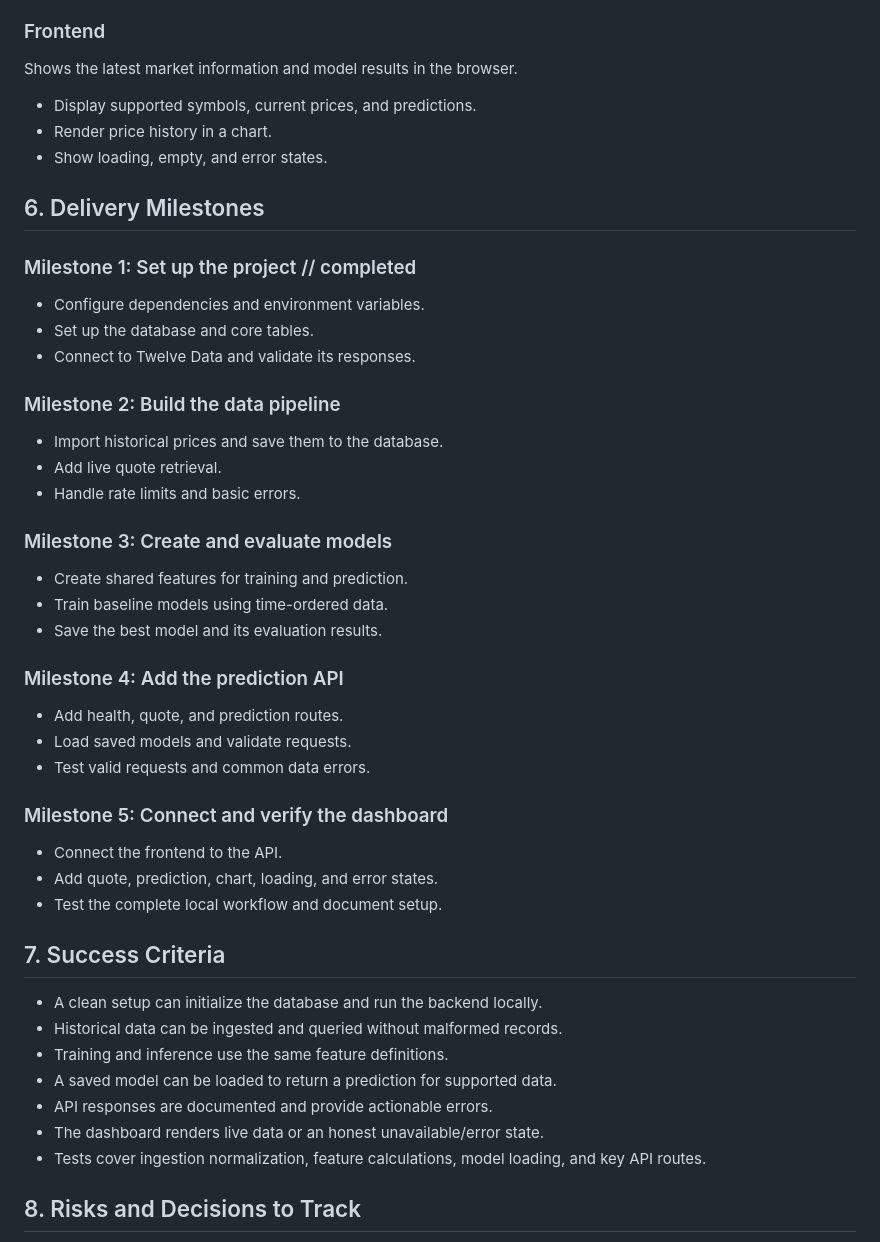
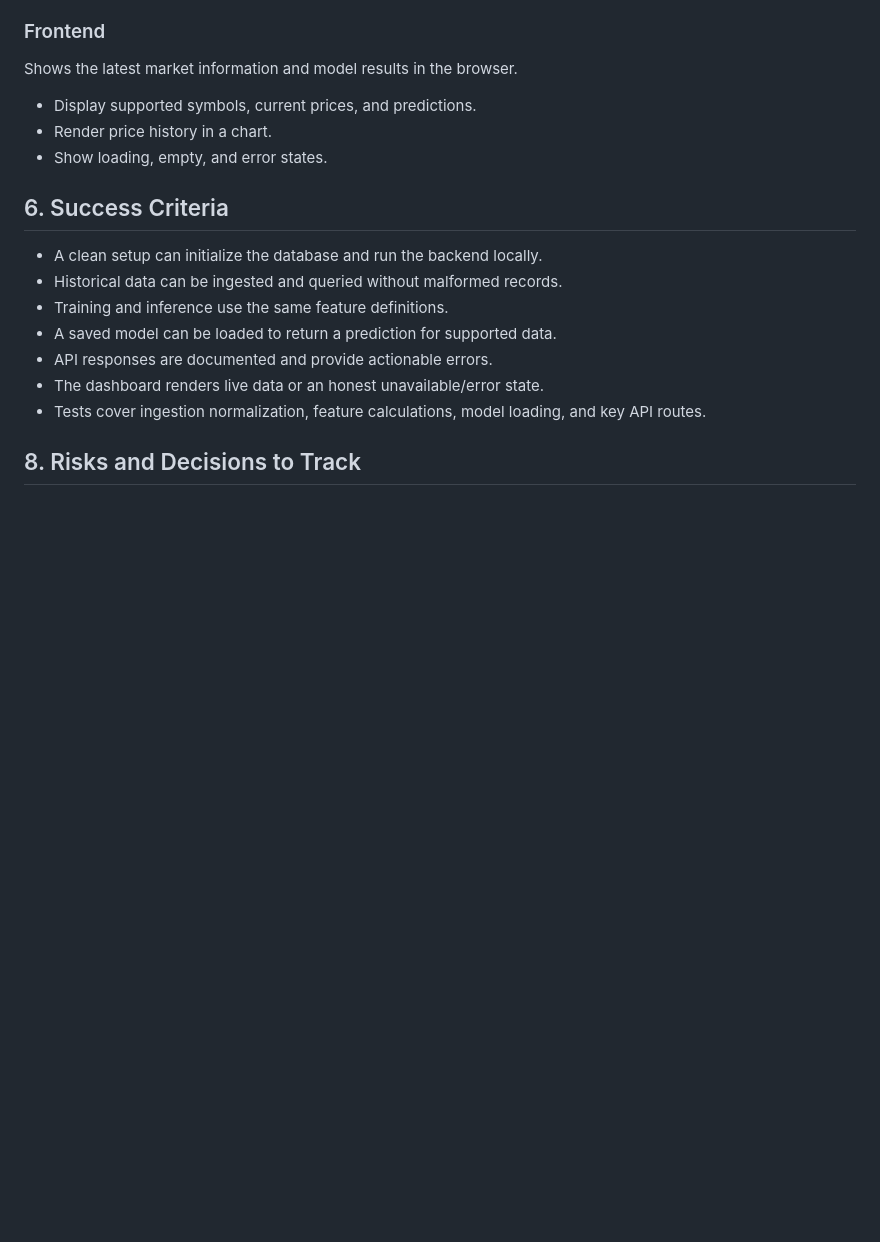
Before and after one commit to MaxS140M/MLLSP, a Markdown page: docs/project_outline.md, the part around the change. Drawn GitHub-style; blank space fills up the shorter version.

Commit message:
docs: update project outline

```diff
--- a/docs/project_outline.md
+++ b/docs/project_outline.md
@@ -98,39 +98,7 @@ Shows the latest market information and model results in the browser.
 - Render price history in a chart.
 - Show loading, empty, and error states.
 
-## 6. Delivery Milestones
-
-### Milestone 1: Set up the project  // completed
-
-- Configure dependencies and environment variables.
-- Set up the database and core tables.
-- Connect to Twelve Data and validate its responses.
-
-### Milestone 2: Build the data pipeline
-
-- Import historical prices and save them to the database.
-- Add live quote retrieval.
-- Handle rate limits and basic errors.
-
-### Milestone 3: Create and evaluate models
-
-- Create shared features for training and prediction.
-- Train baseline models using time-ordered data.
-- Save the best model and its evaluation results.
-
-### Milestone 4: Add the prediction API
-
-- Add health, quote, and prediction routes.
-- Load saved models and validate requests.
-- Test valid requests and common data errors.
-
-### Milestone 5: Connect and verify the dashboard
-
-- Connect the frontend to the API.
-- Add quote, prediction, chart, loading, and error states.
-- Test the complete local workflow and document setup.
-
-## 7. Success Criteria
+## 6. Success Criteria
 
 - A clean setup can initialize the database and run the backend locally.
 - Historical data can be ingested and queried without malformed records.
```
